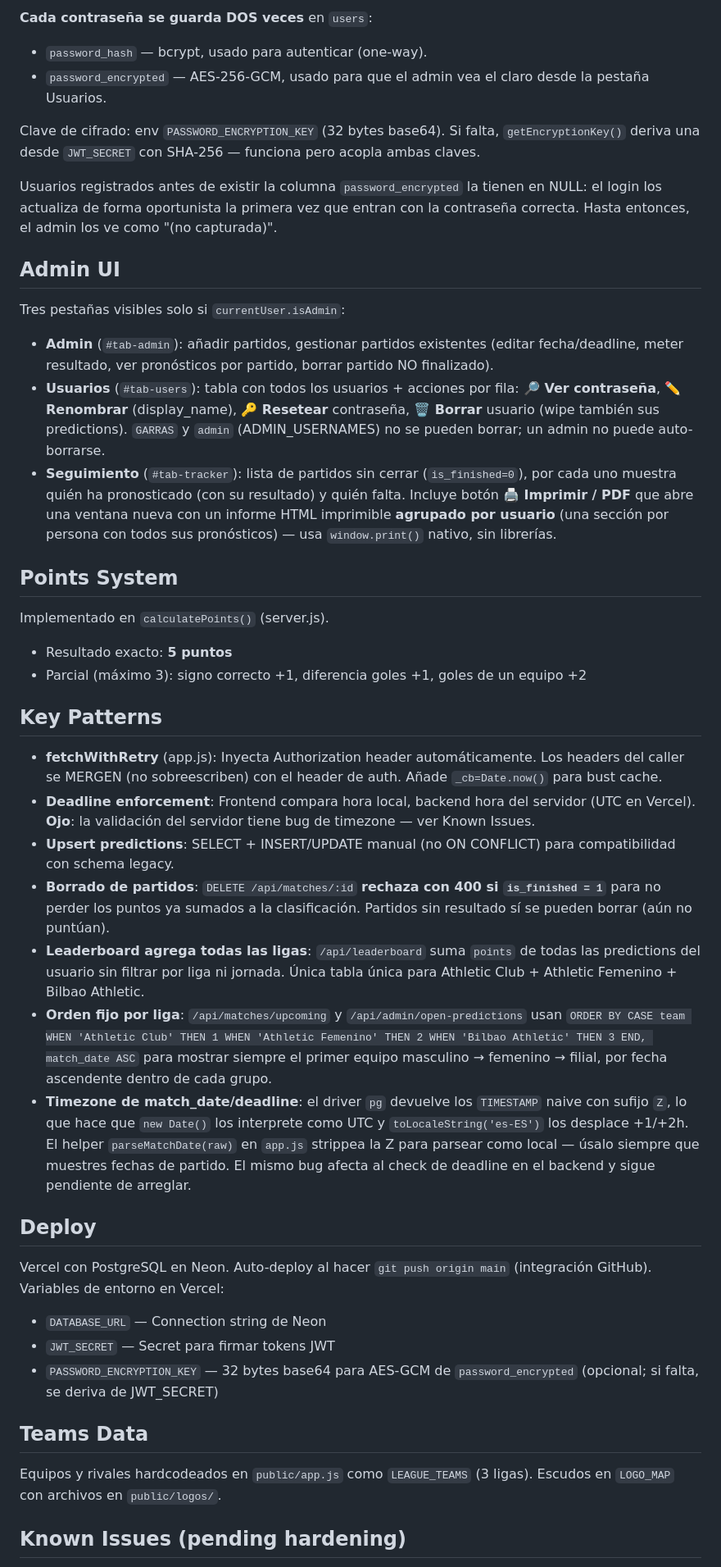
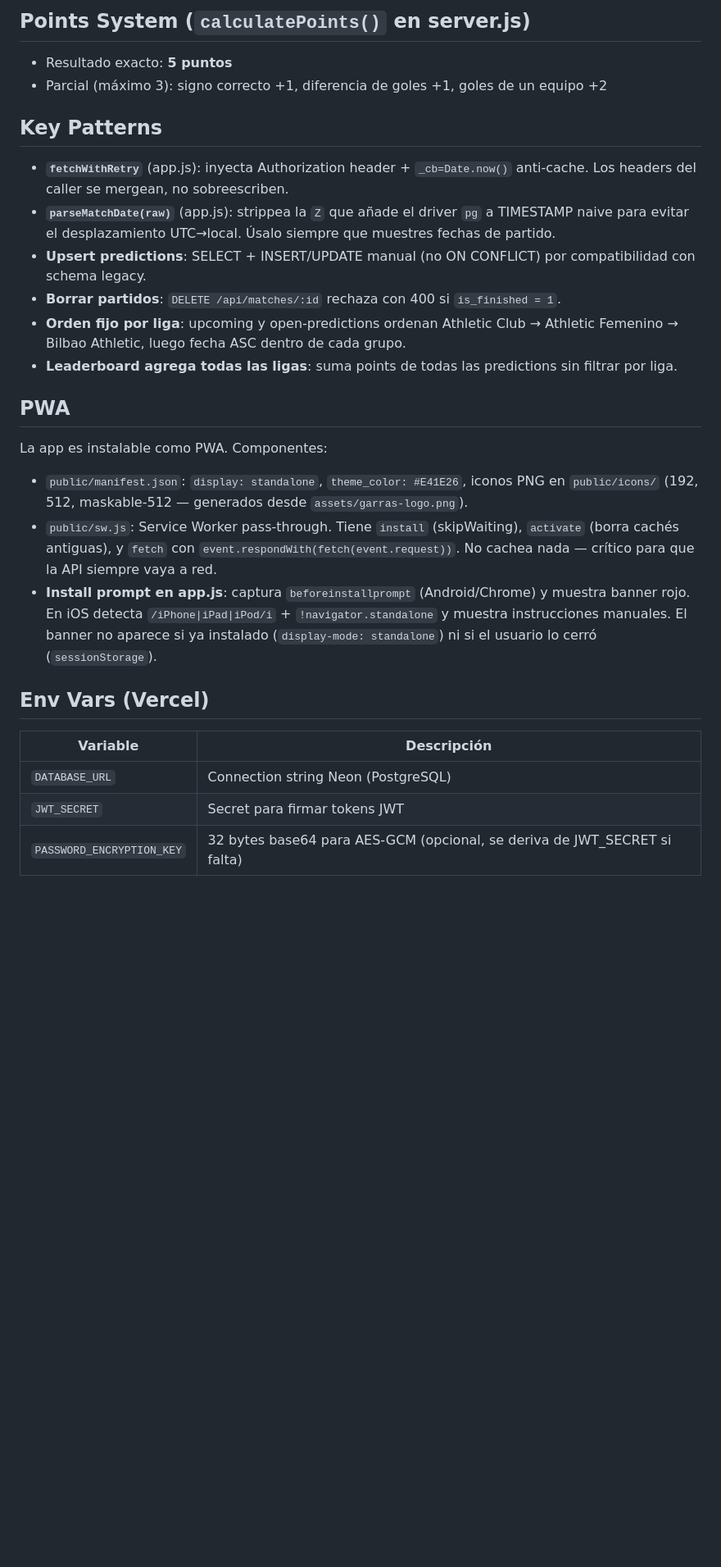
Before and after one commit to aitorulibarri/Bolilla-garras, a Markdown page: CLAUDE.md, the part around one of its changes. Shown at 82% size. Rendered like a GitHub page; blank space fills up the shorter version.

```diff
--- a/CLAUDE.md
+++ b/CLAUDE.md
@@ -55,46 +74,31 @@ JWT stateless. Token en `localStorage` como `bolilla_token`. No hay sesiones ser
 
-**Cada contraseña se guarda DOS veces** en `users`:
-- `password_hash` — bcrypt, usado para autenticar (one-way).
-- `password_encrypted` — AES-256-GCM, usado para que el admin vea el claro desde la pestaña Usuarios.
-
-Clave de cifrado: env `PASSWORD_ENCRYPTION_KEY` (32 bytes base64). Si falta, `getEncryptionKey()` deriva una desde `JWT_SECRET` con SHA-256 — funciona pero acopla ambas claves.
-
-Usuarios registrados antes de existir la columna `password_encrypted` la tienen en NULL: el login los actualiza de forma oportunista la primera vez que entran con la contraseña correcta. Hasta entonces, el admin los ve como "(no capturada)".
-
-## Admin UI
-
-Tres pestañas visibles solo si `currentUser.isAdmin`:
-- **Admin** (`#tab-admin`): añadir partidos, gestionar partidos existentes (editar fecha/deadline, meter resultado, ver pronósticos por partido, borrar partido NO finalizado).
-- **Usuarios** (`#tab-users`): tabla con todos los usuarios + acciones por fila: **🔎 Ver contraseña**, **✏️ Renombrar** (display_name), **🔑 Resetear** contraseña, **🗑️ Borrar** usuario (wipe también sus predictions). `GARRAS` y `admin` (ADMIN_USERNAMES) no se pueden borrar; un admin no puede auto-borrarse.
-- **Seguimiento** (`#tab-tracker`): lista de partidos sin cerrar (`is_finished=0`), por cada uno muestra quién ha pronosticado (con su resultado) y quién falta. Incluye botón **🖨️ Imprimir / PDF** que abre una ventana nueva con un informe HTML imprimible **agrupado por usuario** (una sección por persona con todos sus pronósticos) — usa `window.print()` nativo, sin librerías.
-
-## Points System
-
-Implementado en `calculatePoints()` (server.js).
+## Points System (`calculatePoints()` en server.js)
 
 - Resultado exacto: **5 puntos**
-- Parcial (máximo 3): signo correcto +1, diferencia goles +1, goles de un equipo +2
+- Parcial (máximo 3): signo correcto +1, diferencia de goles +1, goles de un equipo +2
 
 ## Key Patterns
 
-- **fetchWithRetry** (app.js): Inyecta Authorization header automáticamente. Los headers del caller se MERGEN (no sobreescriben) con el header de auth. Añade `_cb=Date.now()` para bust cache.
-- **Deadline enforcement**: Frontend compara hora local, backend hora del servidor (UTC en Vercel). **Ojo**: la validación del servidor tiene bug de timezone — ver Known Issues.
-- **Upsert predictions**: SELECT + INSERT/UPDATE manual (no ON CONFLICT) para compatibilidad con schema legacy.
-- **Borrado de partidos**: `DELETE /api/matches/:id` **rechaza con 400 si `is_finished = 1`** para no perder los puntos ya sumados a la clasificación. Partidos sin resultado sí se pueden borrar (aún no puntúan).
-- **Leaderboard agrega todas las ligas**: `/api/leaderboard` suma `points` de todas las predictions del usuario sin filtrar por liga ni jornada. Única tabla única para Athletic Club + Athletic Femenino + Bilbao Athletic.
-- **Orden fijo por liga**: `/api/matches/upcoming` y `/api/admin/open-predictions` usan `ORDER BY CASE team WHEN 'Athletic Club' THEN 1 WHEN 'Athletic Femenino' THEN 2 WHEN 'Bilbao Athletic' THEN 3 END, match_date ASC` para mostrar siempre el primer equipo masculino → femenino → filial, por fecha ascendente dentro de cada grupo.
-- **Timezone de match_date/deadline**: el driver `pg` devuelve los `TIMESTAMP` naive con sufijo `Z`, lo que hace que `new Date()` los interprete como UTC y `toLocaleString('es-ES')` los desplace +1/+2h. El helper `parseMatchDate(raw)` en `app.js` strippea la Z para parsear como local — úsalo siempre que muestres fechas de partido. El mismo bug afecta al check de deadline en el backend y sigue pendiente de arreglar.
+- **`fetchWithRetry`** (app.js): inyecta Authorization header + `_cb=Date.now()` anti-cache. Los headers del caller se mergean, no sobreescriben.
+- **`parseMatchDate(raw)`** (app.js): strippea la `Z` que añade el driver `pg` a TIMESTAMP naive para evitar el desplazamiento UTC→local. Úsalo siempre que muestres fechas de partido.
+- **Upsert predictions**: SELECT + INSERT/UPDATE manual (no ON CONFLICT) por compatibilidad con schema legacy.
+- **Borrar partidos**: `DELETE /api/matches/:id` rechaza con 400 si `is_finished = 1`.
+- **Orden fijo por liga**: upcoming y open-predictions ordenan Athletic Club → Athletic Femenino → Bilbao Athletic, luego fecha ASC dentro de cada grupo.
+- **Leaderboard agrega todas las ligas**: suma points de todas las predictions sin filtrar por liga.
 
-## Deploy
+## PWA
 
-Vercel con PostgreSQL en Neon. Auto-deploy al hacer `git push origin main` (integración GitHub). Variables de entorno en Vercel:
-- `DATABASE_URL` — Connection string de Neon
-- `JWT_SECRET` — Secret para firmar tokens JWT
-- `PASSWORD_ENCRYPTION_KEY` — 32 bytes base64 para AES-GCM de `password_encrypted` (opcional; si falta, se deriva de JWT_SECRET)
+La app es instalable como PWA. Componentes:
 
-## Teams Data
+- `public/manifest.json`: `display: standalone`, `theme_color: #E41E26`, iconos PNG en `public/icons/` (192, 512, maskable-512 — generados desde `assets/garras-logo.png`).
+- `public/sw.js`: Service Worker pass-through. Tiene `install` (skipWaiting), `activate` (borra cachés antiguas), y `fetch` con `event.respondWith(fetch(event.request))`. No cachea nada — crítico para que la API siempre vaya a red.
+- **Install prompt en app.js**: captura `beforeinstallprompt` (Android/Chrome) y muestra banner rojo. En iOS detecta `/iPhone|iPad|iPod/i` + `!navigator.standalone` y muestra instrucciones manuales. El banner no aparece si ya instalado (`display-mode: standalone`) ni si el usuario lo cerró (`sessionStorage`).
 
-Equipos y rivales hardcodeados en `public/app.js` como `LEAGUE_TEAMS` (3 ligas). Escudos en `LOGO_MAP` con archivos en `public/logos/`.
+## Env Vars (Vercel)
 
-## Known Issues (pending hardening)
+| Variable | Descripción |
+|---|---|
+| `DATABASE_URL` | Connection string Neon (PostgreSQL) |
+| `JWT_SECRET` | Secret para firmar tokens JWT |
+| `PASSWORD_ENCRYPTION_KEY` | 32 bytes base64 para AES-GCM (opcional, se deriva de JWT_SECRET si falta) |
 
```
Also changed, not shown: other parts of CLAUDE.md (+55 -35 lines).
